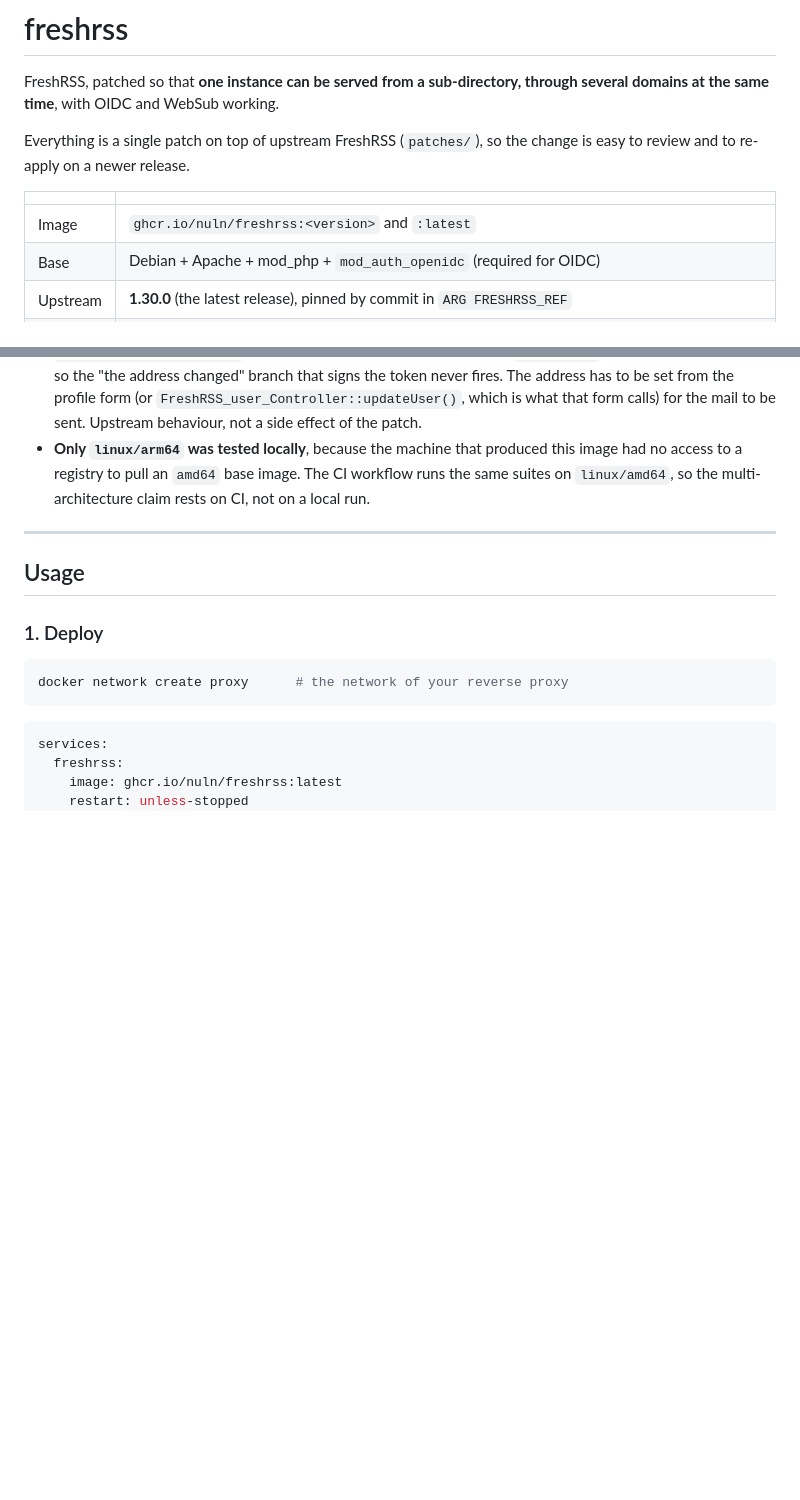
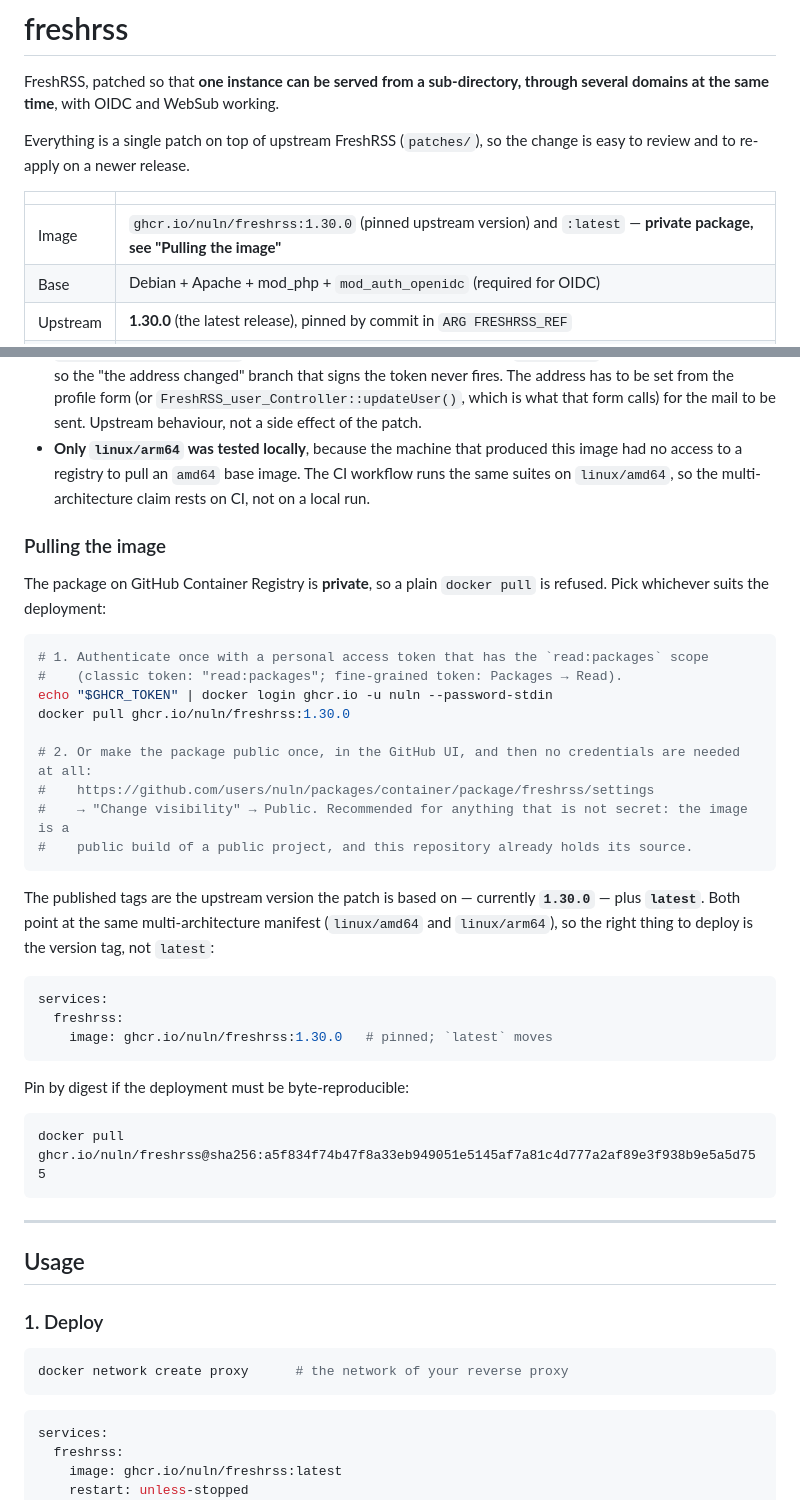
Before and after one commit to nuln/docker, a Markdown page: freshrss/README.md, 2 parts joined by grey strips. Rendered like a GitHub page; blank space fills up the shorter version.

Commit message:
docs(freshrss): how to pull the image, and that the package is private
An anonymous `docker pull ghcr.io/nuln/freshrss:1.30.0` fails: the package is
private, and a private package answers 404 rather than 403, so it reads as "no
such image". The README said nothing about credentials, which is a trap for
anyone deploying this.

It now documents the PAT route (`read:packages`) and the one-time switch to a
public package, states which tag to deploy and why the version tag beats
`latest`, and gives the digest for a reproducible pin.

````diff
--- a/freshrss/README.md
+++ b/freshrss/README.md
@@ -8,7 +8,7 @@ review and to re-apply on a newer release.
 
 | | |
 |---|---|
-| Image | `ghcr.io/nuln/freshrss:<version>` and `:latest` |
+| Image | `ghcr.io/nuln/freshrss:1.30.0` (pinned upstream version) and `:latest` — **private package, see "Pulling the image"** |
 | Base | Debian + Apache + mod_php + `mod_auth_openidc` (required for OIDC) |
 | Upstream | **1.30.0** (the latest release), pinned by commit in `ARG FRESHRSS_REF` |
 | Licence | AGPL-3.0, like FreshRSS — this image is a modified distribution and must keep offering the corresponding source (the patch lives in this repository) |
@@ -153,6 +153,38 @@ and the whole PHPUnit suite — 778 tests, 1472 assertions, no failures. The 41
   access to a registry to pull an `amd64` base image. The CI workflow runs the same suites on
   `linux/amd64`, so the multi-architecture claim rests on CI, not on a local run.
 
+### Pulling the image
+
+The package on GitHub Container Registry is **private**, so a plain `docker pull` is refused. Pick
+whichever suits the deployment:
+
+```sh
+# 1. Authenticate once with a personal access token that has the `read:packages` scope
+#    (classic token: "read:packages"; fine-grained token: Packages → Read).
+echo "$GHCR_TOKEN" | docker login ghcr.io -u nuln --password-stdin
+docker pull ghcr.io/nuln/freshrss:1.30.0
+
+# 2. Or make the package public once, in the GitHub UI, and then no credentials are needed at all:
+#    https://github.com/users/nuln/packages/container/package/freshrss/settings
+#    → "Change visibility" → Public. Recommended for anything that is not secret: the image is a
+#    public build of a public project, and this repository already holds its source.
+```
+
+The published tags are the upstream version the patch is based on — currently **`1.30.0`** — plus
+**`latest`**. Both point at the same multi-architecture manifest (`linux/amd64` and `linux/arm64`),
+so the right thing to deploy is the version tag, not `latest`:
+
+```yaml
+services:
+  freshrss:
+    image: ghcr.io/nuln/freshrss:1.30.0   # pinned; `latest` moves
+```
+
+Pin by digest if the deployment must be byte-reproducible:
+
+```sh
+docker pull ghcr.io/nuln/freshrss@sha256:a5f834f74b47f8a33eb949051e5145af7a81c4d777a2af89e3f938b9e5a5d755
+```
 ---
 
 ## Usage
````
